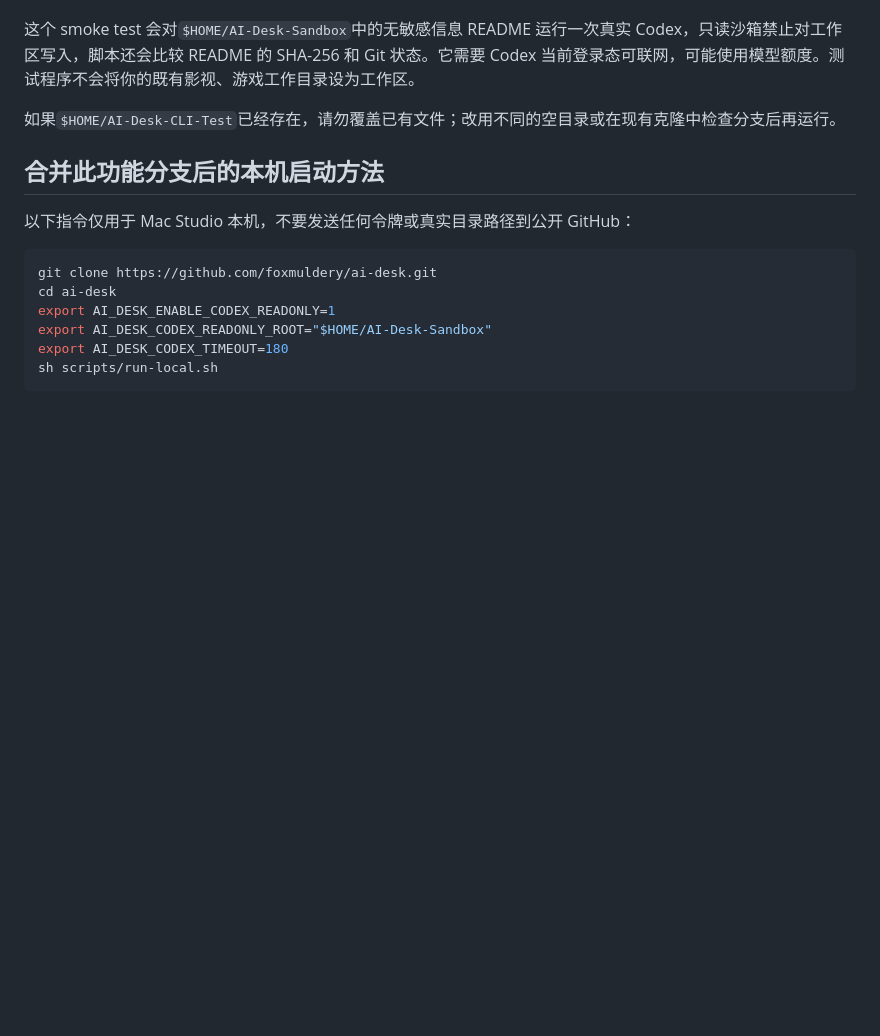
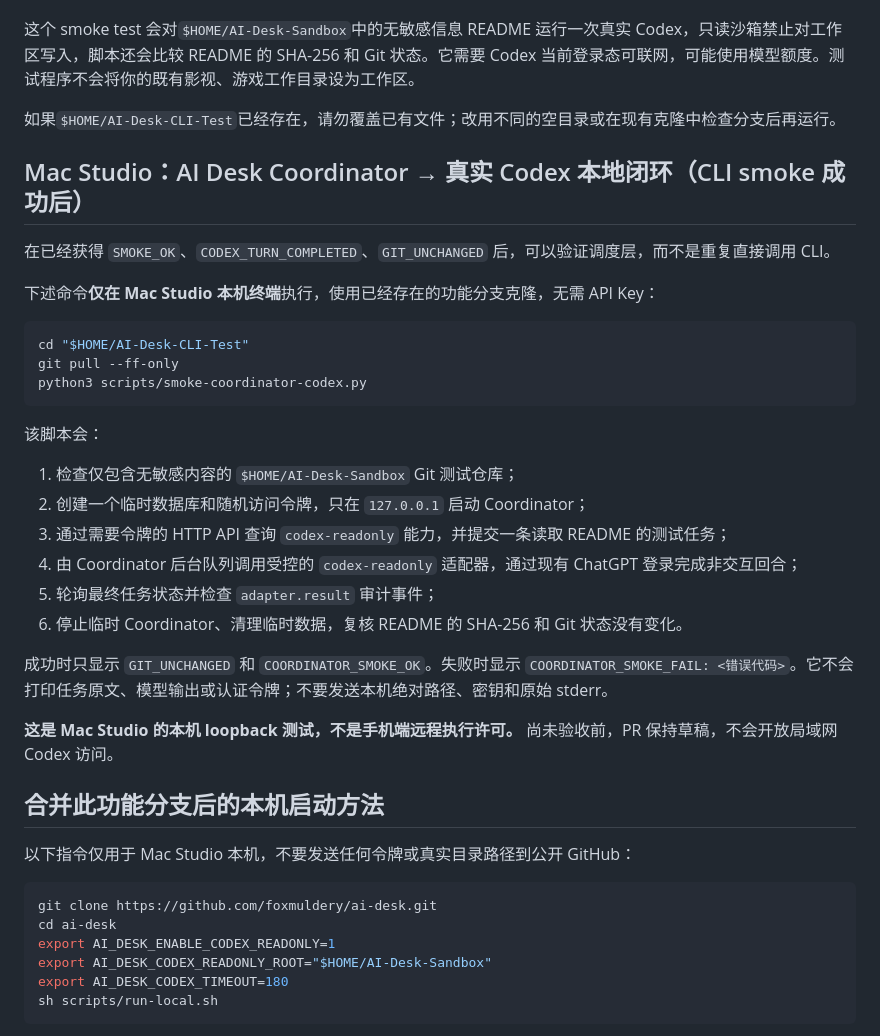
Before and after one commit to foxmuldery/ai-desk, a Markdown page: docs/CODEX_LOCAL_TEST.md, the part around the change. Rendered like a GitHub page; blank space fills up the shorter version.

Commit message:
docs: add one-command local Coordinator-to-Codex acceptance guide

````diff
--- a/docs/CODEX_LOCAL_TEST.md
+++ b/docs/CODEX_LOCAL_TEST.md
@@ -67,6 +67,31 @@ sh scripts/smoke-codex-readonly.sh
 
 如果`$HOME/AI-Desk-CLI-Test`已经存在，请勿覆盖已有文件；改用不同的空目录或在现有克隆中检查分支后再运行。
 
+## Mac Studio：AI Desk Coordinator → 真实 Codex 本地闭环（CLI smoke 成功后）
+
+在已经获得 `SMOKE_OK`、`CODEX_TURN_COMPLETED`、`GIT_UNCHANGED` 后，可以验证调度层，而不是重复直接调用 CLI。
+
+下述命令**仅在 Mac Studio 本机终端**执行，使用已经存在的功能分支克隆，无需 API Key：
+
+```sh
+cd "$HOME/AI-Desk-CLI-Test"
+git pull --ff-only
+python3 scripts/smoke-coordinator-codex.py
+```
+
+该脚本会：
+
+1. 检查仅包含无敏感内容的 `$HOME/AI-Desk-Sandbox` Git 测试仓库；
+2. 创建一个临时数据库和随机访问令牌，只在 `127.0.0.1` 启动 Coordinator；
+3. 通过需要令牌的 HTTP API 查询 `codex-readonly` 能力，并提交一条读取 README 的测试任务；
+4. 由 Coordinator 后台队列调用受控的 `codex-readonly` 适配器，通过现有 ChatGPT 登录完成非交互回合；
+5. 轮询最终任务状态并检查 `adapter.result` 审计事件；
+6. 停止临时 Coordinator、清理临时数据，复核 README 的 SHA-256 和 Git 状态没有变化。
+
+成功时只显示 `GIT_UNCHANGED` 和 `COORDINATOR_SMOKE_OK`。失败时显示 `COORDINATOR_SMOKE_FAIL: <错误代码>`。它不会打印任务原文、模型输出或认证令牌；不要发送本机绝对路径、密钥和原始 stderr。
+
+**这是 Mac Studio 的本机 loopback 测试，不是手机端远程执行许可。** 尚未验收前，PR 保持草稿，不会开放局域网 Codex 访问。
+
 ## 合并此功能分支后的本机启动方法
 
 以下指令仅用于 Mac Studio 本机，不要发送任何令牌或真实目录路径到公开 GitHub：
````
